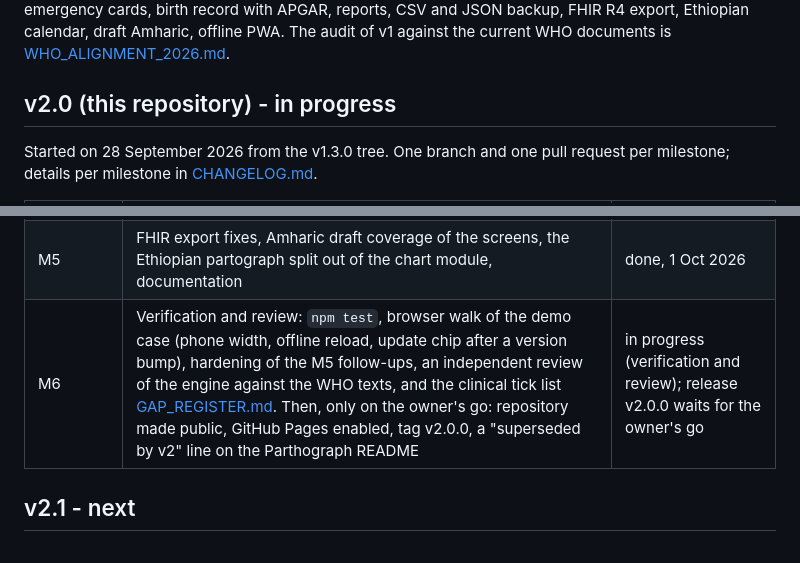
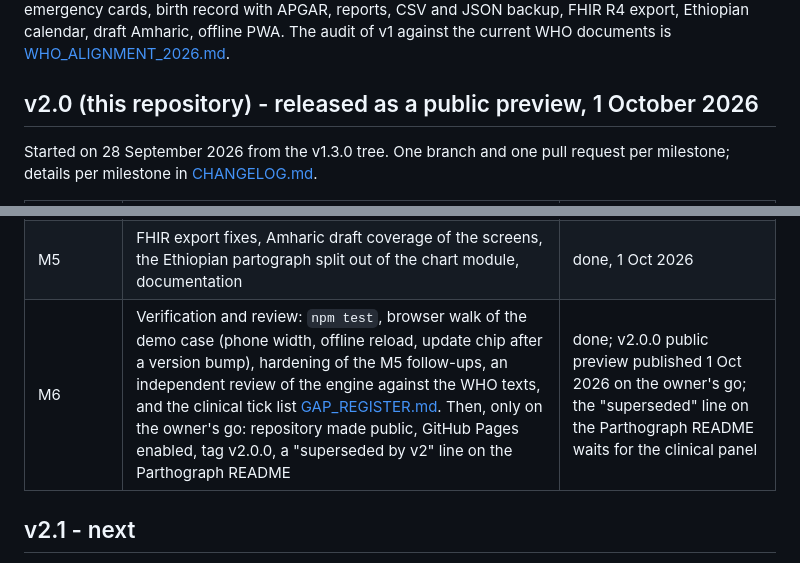
Before and after one commit to africa-digital-health-academy/labour-care-guide, a Markdown page: docs/ROADMAP.md, 2 parts joined by grey strips. GitHub-like rendering.

```diff
--- a/docs/ROADMAP.md
+++ b/docs/ROADMAP.md
@@ -4,7 +4,7 @@
 
 Published as [DrTemesgen/parthograph](https://github.com/DrTemesgen/parthograph), last release v1.3.0 (12 June 2026), live at https://drtemesgen.github.io/parthograph/: dual-protocol engine (WHO LCG 2020 and the Ethiopian modified partograph, MOH 2021), guided wizard, auto-drawn SVG chart, due timers and ward board, tiered alerts with acknowledgement, referral support with a pre-referral bundle and a printable note, emergency cards, birth record with APGAR, reports, CSV and JSON backup, FHIR R4 export, Ethiopian calendar, draft Amharic, offline PWA. The audit of v1 against the current WHO documents is [WHO_ALIGNMENT_2026.md](WHO_ALIGNMENT_2026.md).
 
-## v2.0 (this repository) - in progress
+## v2.0 (this repository) - released as a public preview, 1 October 2026
 
 Started on 28 September 2026 from the v1.3.0 tree. One branch and one pull request per milestone; details per milestone in [CHANGELOG.md](../CHANGELOG.md).
 
@@ -16,7 +16,7 @@ Started on 28 September 2026 from the v1.3.0 tree. One branch and one pull reque
 | M3 | Safe rendering, admission that records only what was entered, initials on every entry, void, correct and resolve flows, PPH card, postpartum watch screens | done, 30 Sep 2026 |
 | M4 | Chart and print laid out as the WHO sheet, continuation sheets, reports with the six WHO indicators and CSV exports | done, 1 Oct 2026 |
 | M5 | FHIR export fixes, Amharic draft coverage of the screens, the Ethiopian partograph split out of the chart module, documentation | done, 1 Oct 2026 |
-| M6 | Verification and review: `npm test`, browser walk of the demo case (phone width, offline reload, update chip after a version bump), hardening of the M5 follow-ups, an independent review of the engine against the WHO texts, and the clinical tick list [GAP_REGISTER.md](GAP_REGISTER.md). Then, only on the owner's go: repository made public, GitHub Pages enabled, tag v2.0.0, a "superseded by v2" line on the Parthograph README | in progress (verification and review); release v2.0.0 waits for the owner's go |
+| M6 | Verification and review: `npm test`, browser walk of the demo case (phone width, offline reload, update chip after a version bump), hardening of the M5 follow-ups, an independent review of the engine against the WHO texts, and the clinical tick list [GAP_REGISTER.md](GAP_REGISTER.md). Then, only on the owner's go: repository made public, GitHub Pages enabled, tag v2.0.0, a "superseded by v2" line on the Parthograph README | done; v2.0.0 public preview published 1 Oct 2026 on the owner's go; the "superseded" line on the Parthograph README waits for the clinical panel |
 
 ## v2.1 - next
 
```
Also changed, not shown: README.md (+1 -1 lines).
